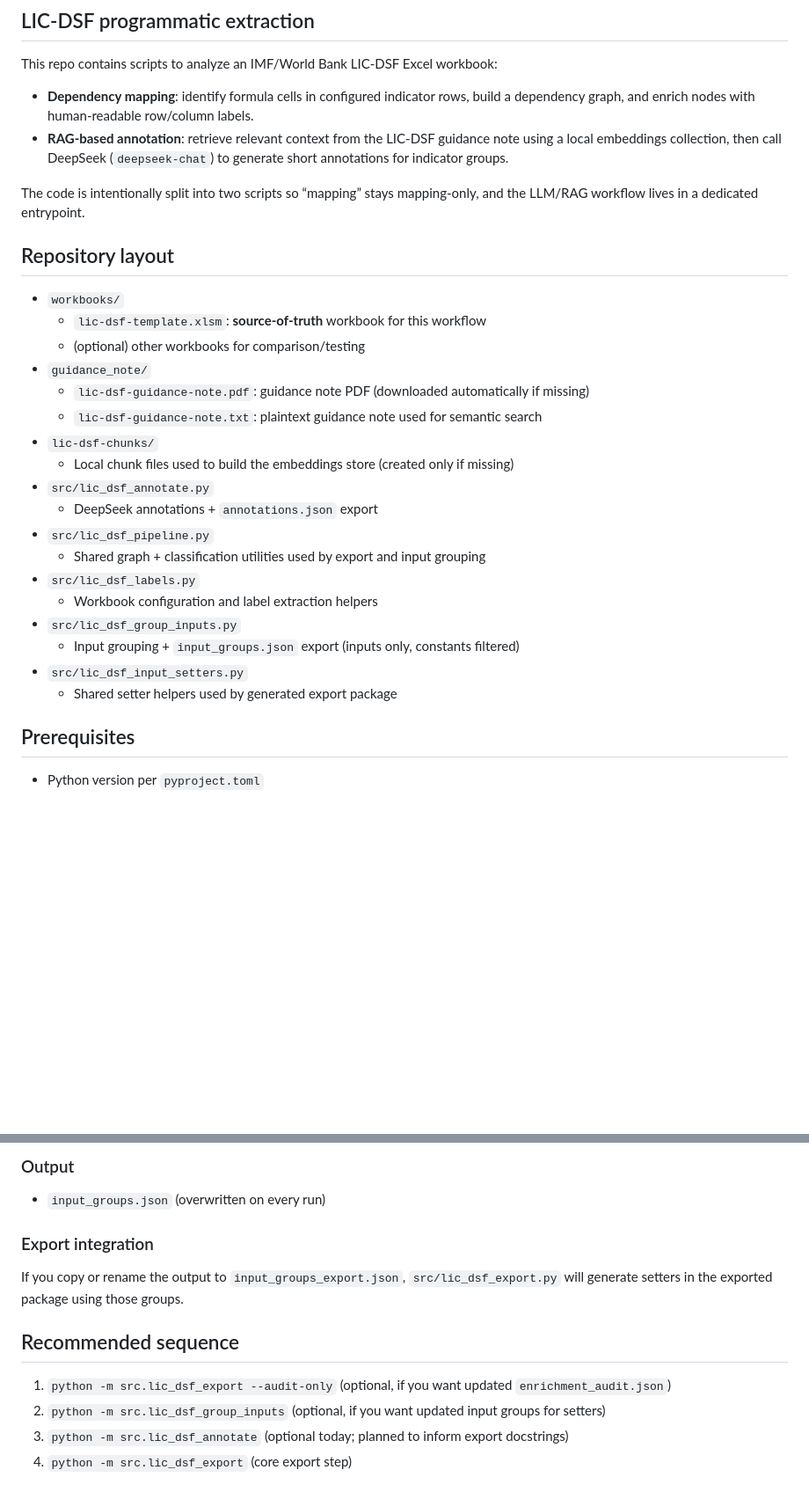
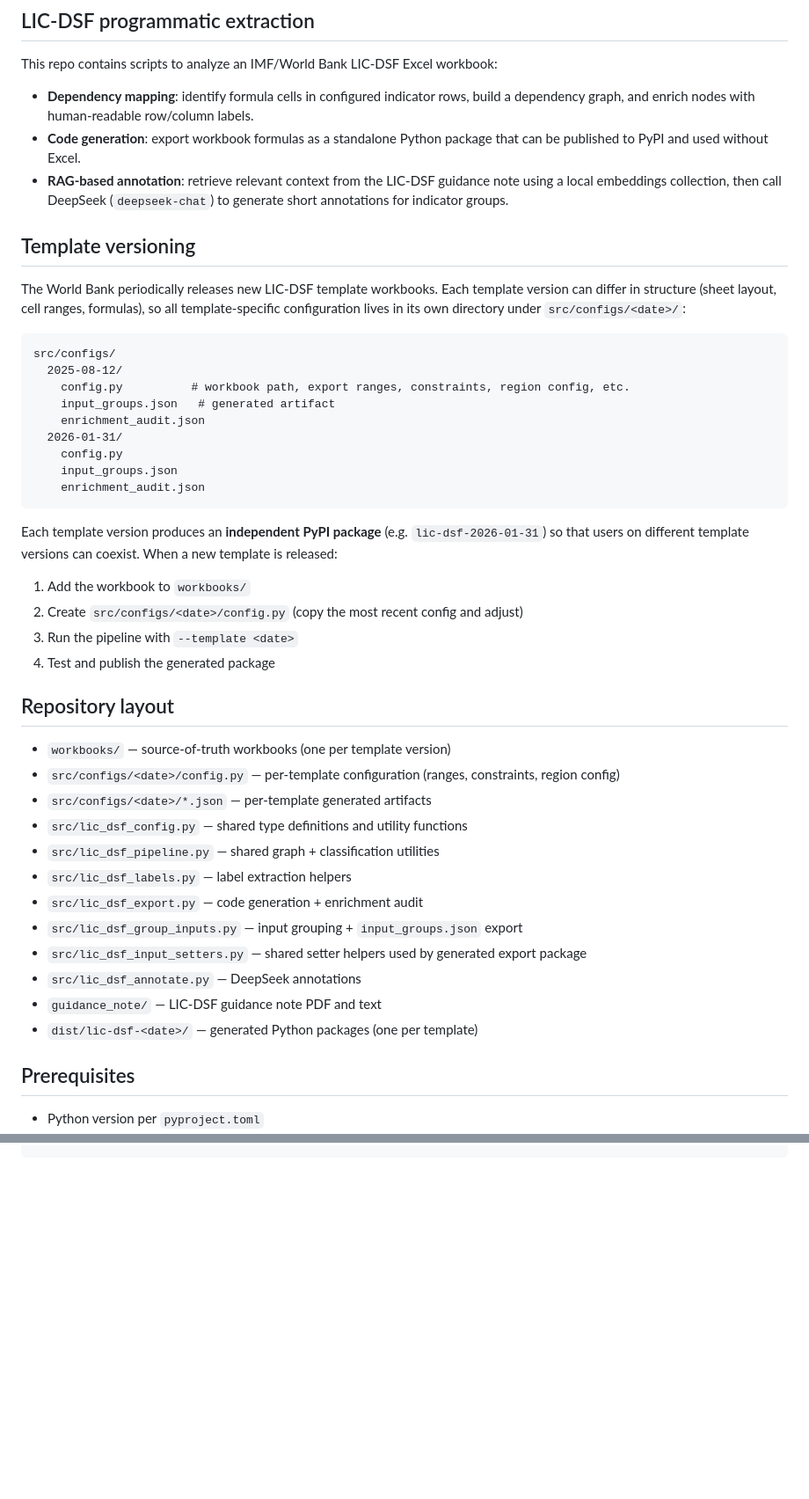
Before and after one commit to Teal-Insights/lic-dsf-programmatic-extraction, a Markdown page: README.md, 2 parts joined by grey strips. Shown at 88% size. Rendered like a GitHub page; blank space fills up the shorter version.

Commit message:
Update README discussion of template/library versioning

````diff
--- a/README.md
+++ b/README.md
@@ -4,33 +4,52 @@ This repo contains scripts to analyze an IMF/World Bank LIC-DSF Excel workbook:
 
 - **Dependency mapping**: identify formula cells in configured indicator rows, build a dependency
   graph, and enrich nodes with human-readable row/column labels.
+- **Code generation**: export workbook formulas as a standalone Python package that can be published
+  to PyPI and used without Excel.
 - **RAG-based annotation**: retrieve relevant context from the LIC-DSF guidance note using a local
   embeddings collection, then call DeepSeek (`deepseek-chat`) to generate short annotations for
   indicator groups.
 
-The code is intentionally split into two scripts so “mapping” stays mapping-only, and the LLM/RAG
-workflow lives in a dedicated entrypoint.
+## Template versioning
+
+The World Bank periodically releases new LIC-DSF template workbooks. Each template version can
+differ in structure (sheet layout, cell ranges, formulas), so all template-specific configuration
+lives in its own directory under `src/configs/<date>/`:
+
+```
+src/configs/
+  2025-08-12/
+    config.py          # workbook path, export ranges, constraints, region config, etc.
+    input_groups.json   # generated artifact
+    enrichment_audit.json
+  2026-01-31/
+    config.py
+    input_groups.json
+    enrichment_audit.json
+```
+
+Each template version produces an **independent PyPI package** (e.g. `lic-dsf-2026-01-31`) so that
+users on different template versions can coexist. When a new template is released:
+
+1. Add the workbook to `workbooks/`
+2. Create `src/configs/<date>/config.py` (copy the most recent config and adjust)
+3. Run the pipeline with `--template <date>`
+4. Test and publish the generated package
 
 ## Repository layout
 
-- `workbooks/`
-  - `lic-dsf-template.xlsm`: **source-of-truth** workbook for this workflow
-  - (optional) other workbooks for comparison/testing
-- `guidance_note/`
-  - `lic-dsf-guidance-note.pdf`: guidance note PDF (downloaded automatically if missing)
-  - `lic-dsf-guidance-note.txt`: plaintext guidance note used for semantic search
-- `lic-dsf-chunks/`
-  - Local chunk files used to build the embeddings store (created only if missing)
-- `src/lic_dsf_annotate.py`
-  - DeepSeek annotations + `annotations.json` export
-- `src/lic_dsf_pipeline.py`
-  - Shared graph + classification utilities used by export and input grouping
-- `src/lic_dsf_labels.py`
-  - Workbook configuration and label extraction helpers
-- `src/lic_dsf_group_inputs.py`
-  - Input grouping + `input_groups.json` export (inputs only, constants filtered)
-- `src/lic_dsf_input_setters.py`
-  - Shared setter helpers used by generated export package
+- `workbooks/` — source-of-truth workbooks (one per template version)
+- `src/configs/<date>/config.py` — per-template configuration (ranges, constraints, region config)
+- `src/configs/<date>/*.json` — per-template generated artifacts
+- `src/lic_dsf_config.py` — shared type definitions and utility functions
+- `src/lic_dsf_pipeline.py` — shared graph + classification utilities
+- `src/lic_dsf_labels.py` — label extraction helpers
+- `src/lic_dsf_export.py` — code generation + enrichment audit
+- `src/lic_dsf_group_inputs.py` — input grouping + `input_groups.json` export
+- `src/lic_dsf_input_setters.py` — shared setter helpers used by generated export package
+- `src/lic_dsf_annotate.py` — DeepSeek annotations
+- `guidance_note/` — LIC-DSF guidance note PDF and text
+- `dist/lic-dsf-<date>/` — generated Python packages (one per template)
 
 ## Prerequisites
 
@@ -219,15 +197,0 @@ uv run python -m src.lic_dsf_group_inputs
-### Output
-
-- `input_groups.json` (overwritten on every run)
-
-### Export integration
-
-If you copy or rename the output to `input_groups_export.json`, `src/lic_dsf_export.py` will
-generate setters in the exported package using those groups.
-
-## Recommended sequence
-
-1. `python -m src.lic_dsf_export --audit-only` (optional, if you want updated `enrichment_audit.json`)
-2. `python -m src.lic_dsf_group_inputs` (optional, if you want updated input groups for setters)
-3. `python -m src.lic_dsf_annotate` (optional today; planned to inform export docstrings)
-4. `python -m src.lic_dsf_export` (core export step)
````
Also changed, not shown: other parts of README.md (+73 -113 lines).
